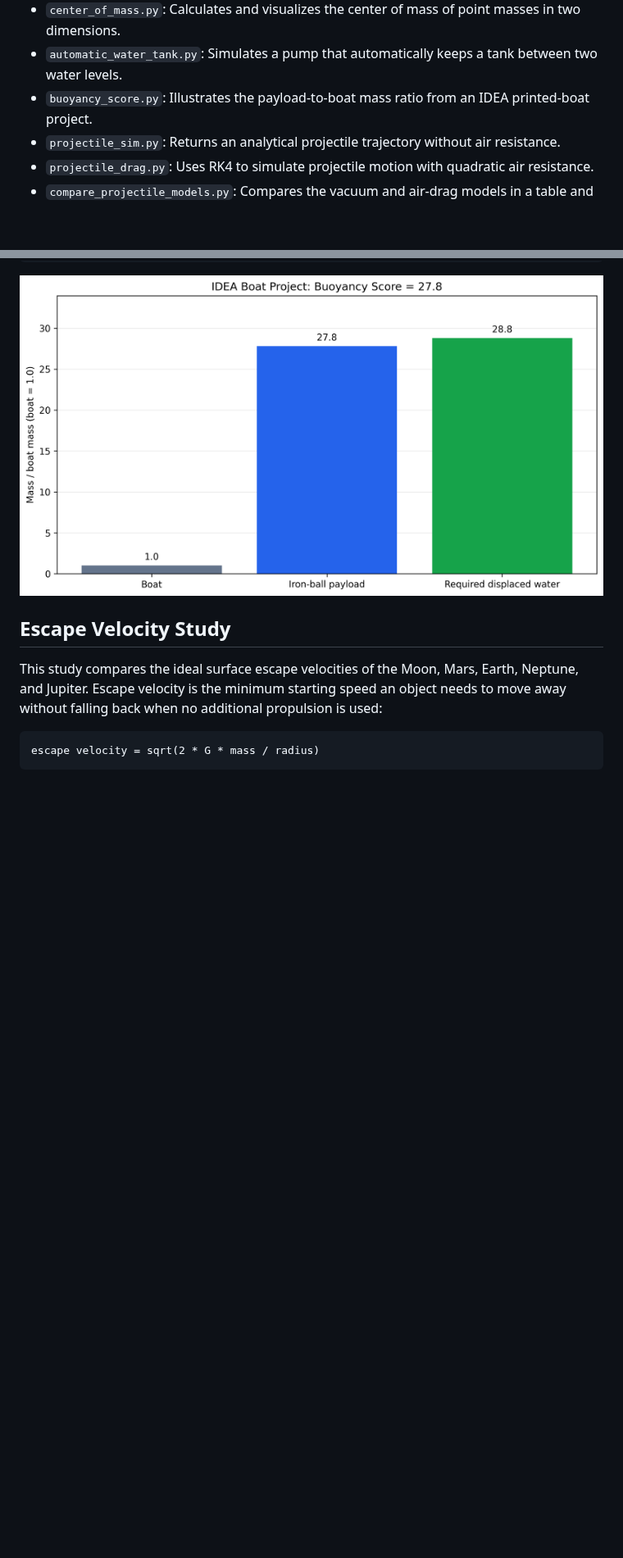
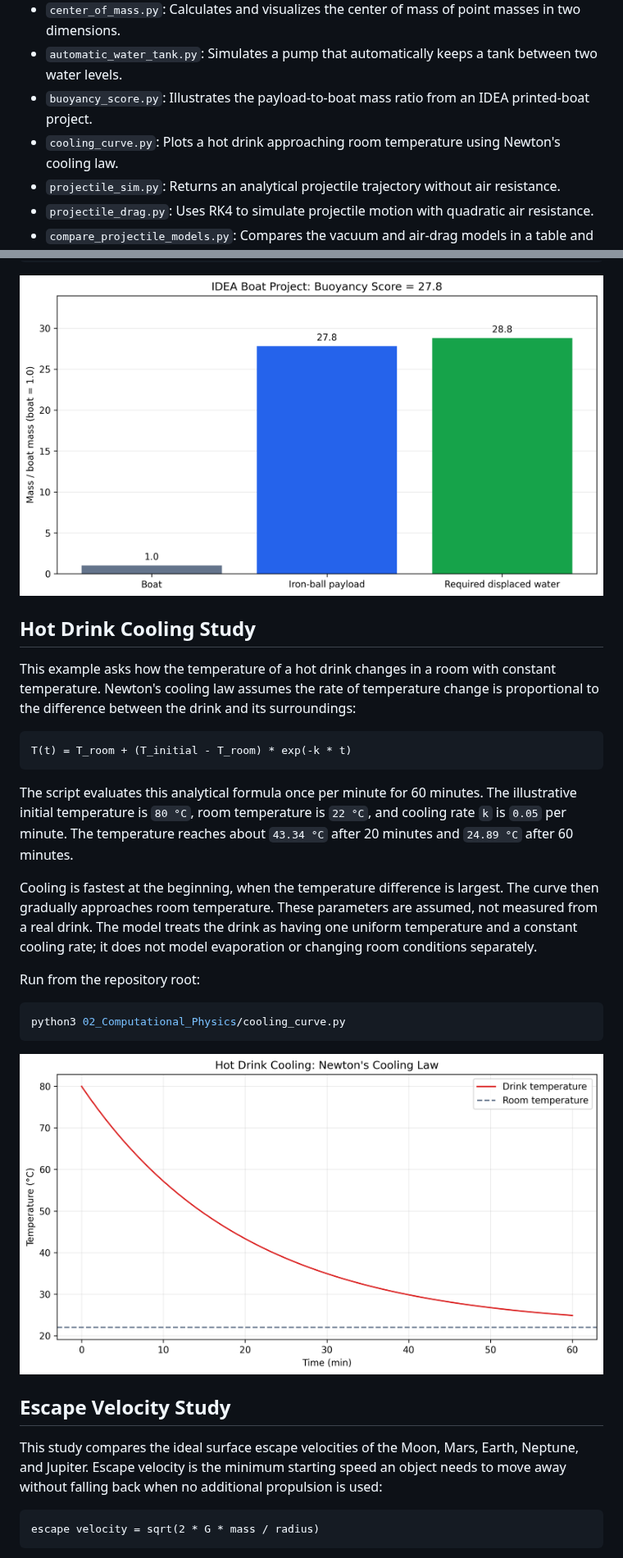
Before and after one commit to Wing-creat/python-start, a Markdown page: README.md, 2 parts joined by grey strips. Shown at 82% size. GitHub-like rendering; pictures changed too: assets/cooling_curve.png (added); blank space fills up the shorter version.

Commit message:
feat: add hot drink cooling curve study

````diff
--- a/README.md
+++ b/README.md
@@ -44,6 +44,7 @@ Physics-related practice scripts. Each file focuses on one formula, model, or en
 - `center_of_mass.py`: Calculates and visualizes the center of mass of point masses in two dimensions.
 - `automatic_water_tank.py`: Simulates a pump that automatically keeps a tank between two water levels.
 - `buoyancy_score.py`: Illustrates the payload-to-boat mass ratio from an IDEA printed-boat project.
+- `cooling_curve.py`: Plots a hot drink approaching room temperature using Newton's cooling law.
 - `projectile_sim.py`: Returns an analytical projectile trajectory without air resistance.
 - `projectile_drag.py`: Uses RK4 to simulate projectile motion with quadratic air resistance.
 - `compare_projectile_models.py`: Compares the vacuum and air-drag models in a table and plot.
@@ -374,6 +376,35 @@ python3 02_Computational_Physics/buoyancy_score.py
 
 ![IDEA Boat Buoyancy Score](assets/buoyancy_score.png)
 
+## Hot Drink Cooling Study
+
+This example asks how the temperature of a hot drink changes in a room with
+constant temperature. Newton's cooling law assumes the rate of temperature
+change is proportional to the difference between the drink and its surroundings:
+
+```text
+T(t) = T_room + (T_initial - T_room) * exp(-k * t)
+```
+
+The script evaluates this analytical formula once per minute for 60 minutes.
+The illustrative initial temperature is `80 °C`, room temperature is `22 °C`,
+and cooling rate `k` is `0.05` per minute. The temperature reaches about
+`43.34 °C` after 20 minutes and `24.89 °C` after 60 minutes.
+
+Cooling is fastest at the beginning, when the temperature difference is
+largest. The curve then gradually approaches room temperature. These parameters
+are assumed, not measured from a real drink. The model treats the drink as
+having one uniform temperature and a constant cooling rate; it does not model
+evaporation or changing room conditions separately.
+
+Run from the repository root:
+
+```bash
+python3 02_Computational_Physics/cooling_curve.py
+```
+
+![Hot Drink Cooling Curve](assets/cooling_curve.png)
+
 ## Escape Velocity Study
 
 This study compares the ideal surface escape velocities of the Moon, Mars, Earth, Neptune, and Jupiter. Escape velocity is the minimum starting speed an object needs to move away without falling back when no additional propulsion is used:
````
Also changed, not shown: other parts of README.md (+1 -0 lines), 2 other files.
